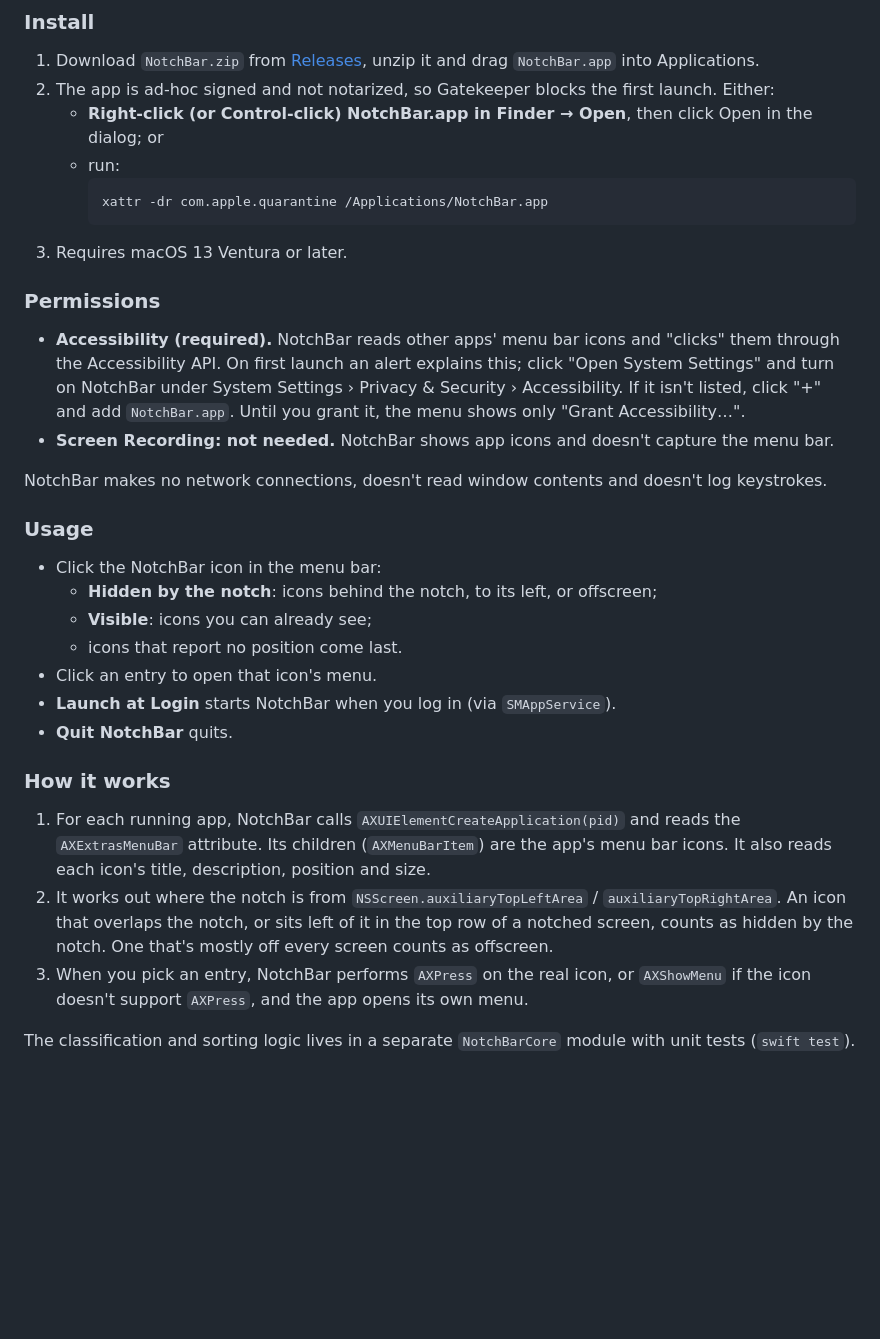
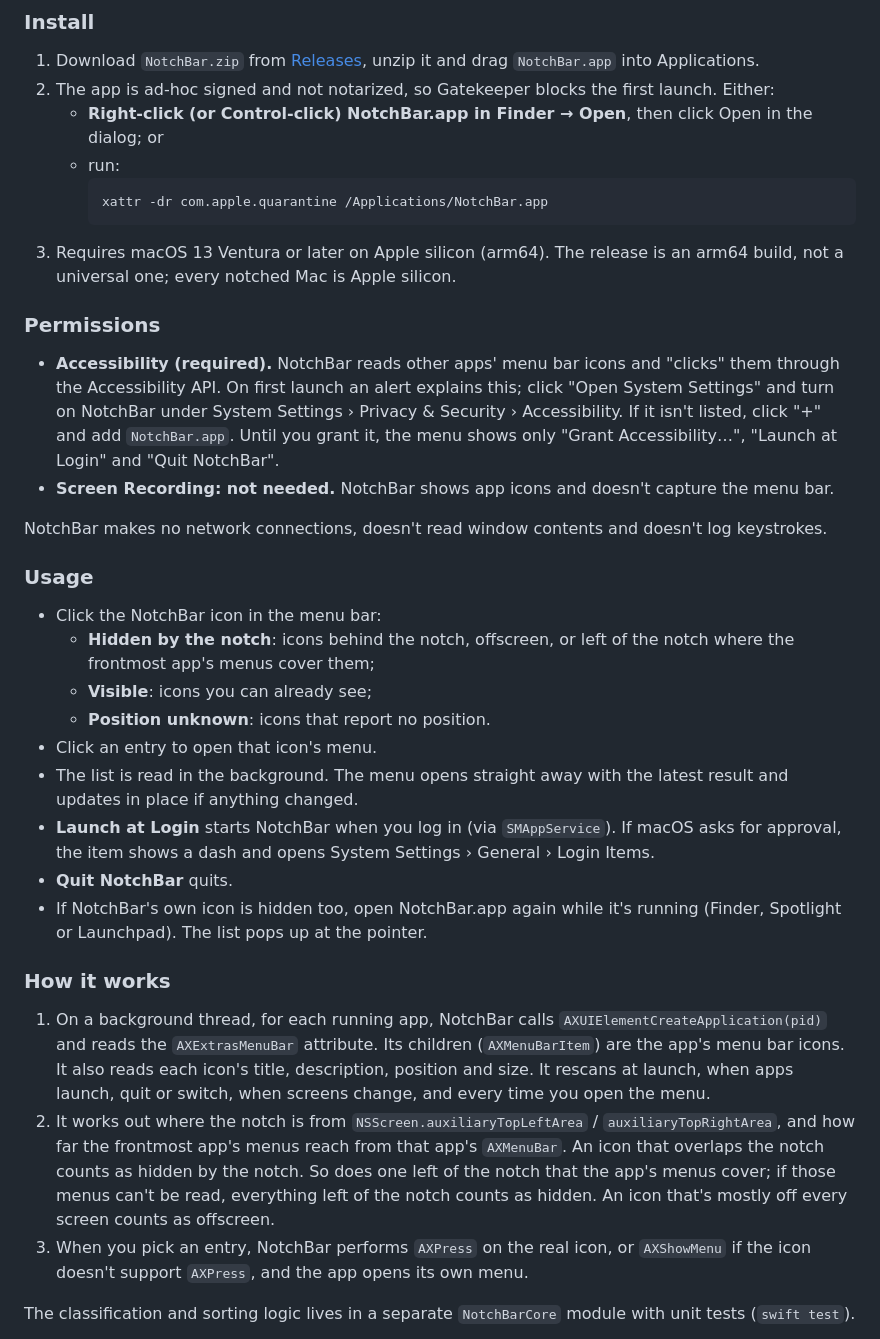
Before and after one commit to HiAriesZhou/Hairpin, a Markdown page: README.md, the part around one of its changes. Drawn GitHub-style; blank space fills up the shorter version.

````diff
--- a/README.md
+++ b/README.md
@@ -92,11 +95,11 @@ NotchBar does one thing. It puts an icon in the menu bar; click it to list every
      ```sh
      xattr -dr com.apple.quarantine /Applications/NotchBar.app
      ```
-3. Requires macOS 13 Ventura or later.
+3. Requires macOS 13 Ventura or later on Apple silicon (arm64). The release is an arm64 build, not a universal one; every notched Mac is Apple silicon.
 
 ### Permissions
 
-- **Accessibility (required).** NotchBar reads other apps' menu bar icons and "clicks" them through the Accessibility API. On first launch an alert explains this; click "Open System Settings" and turn on NotchBar under System Settings › Privacy & Security › Accessibility. If it isn't listed, click "+" and add `NotchBar.app`. Until you grant it, the menu shows only "Grant Accessibility…".
+- **Accessibility (required).** NotchBar reads other apps' menu bar icons and "clicks" them through the Accessibility API. On first launch an alert explains this; click "Open System Settings" and turn on NotchBar under System Settings › Privacy & Security › Accessibility. If it isn't listed, click "+" and add `NotchBar.app`. Until you grant it, the menu shows only "Grant Accessibility…", "Launch at Login" and "Quit NotchBar".
 - **Screen Recording: not needed.** NotchBar shows app icons and doesn't capture the menu bar.
 
 NotchBar makes no network connections, doesn't read window contents and doesn't log keystrokes.
@@ -104,17 +107,19 @@ NotchBar makes no network connections, doesn't read window contents and doesn't
 ### Usage
 
 - Click the NotchBar icon in the menu bar:
-  - **Hidden by the notch**: icons behind the notch, to its left, or offscreen;
+  - **Hidden by the notch**: icons behind the notch, offscreen, or left of the notch where the frontmost app's menus cover them;
   - **Visible**: icons you can already see;
-  - icons that report no position come last.
+  - **Position unknown**: icons that report no position.
 - Click an entry to open that icon's menu.
-- **Launch at Login** starts NotchBar when you log in (via `SMAppService`).
+- The list is read in the background. The menu opens straight away with the latest result and updates in place if anything changed.
+- **Launch at Login** starts NotchBar when you log in (via `SMAppService`). If macOS asks for approval, the item shows a dash and opens System Settings › General › Login Items.
 - **Quit NotchBar** quits.
+- If NotchBar's own icon is hidden too, open NotchBar.app again while it's running (Finder, Spotlight or Launchpad). The list pops up at the pointer.
 
 ### How it works
 
-1. For each running app, NotchBar calls `AXUIElementCreateApplication(pid)` and reads the `AXExtrasMenuBar` attribute. Its children (`AXMenuBarItem`) are the app's menu bar icons. It also reads each icon's title, description, position and size.
-2. It works out where the notch is from `NSScreen.auxiliaryTopLeftArea` / `auxiliaryTopRightArea`. An icon that overlaps the notch, or sits left of it in the top row of a notched screen, counts as hidden by the notch. One that's mostly off every screen counts as offscreen.
+1. On a background thread, for each running app, NotchBar calls `AXUIElementCreateApplication(pid)` and reads the `AXExtrasMenuBar` attribute. Its children (`AXMenuBarItem`) are the app's menu bar icons. It also reads each icon's title, description, position and size. It rescans at launch, when apps launch, quit or switch, when screens change, and every time you open the menu.
+2. It works out where the notch is from `NSScreen.auxiliaryTopLeftArea` / `auxiliaryTopRightArea`, and how far the frontmost app's menus reach from that app's `AXMenuBar`. An icon that overlaps the notch counts as hidden by the notch. So does one left of the notch that the app's menus cover; if those menus can't be read, everything left of the notch counts as hidden. An icon that's mostly off every screen counts as offscreen.
 3. When you pick an entry, NotchBar performs `AXPress` on the real icon, or `AXShowMenu` if the icon doesn't support `AXPress`, and the app opens its own menu.
 
 The classification and sorting logic lives in a separate `NotchBarCore` module with unit tests (`swift test`).
````
Also changed, not shown: other parts of README.md (+16 -12 lines), ACCEPTANCE.md (+13 -5 lines).
